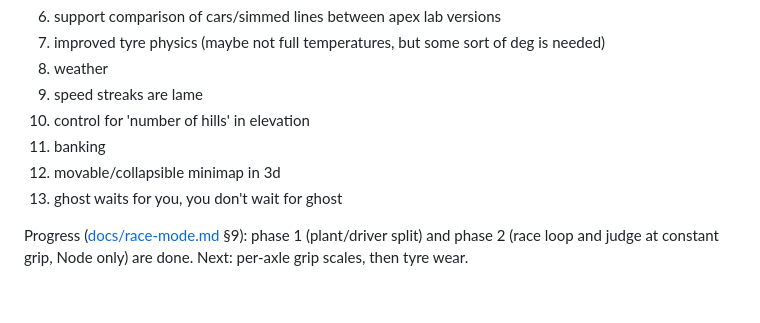
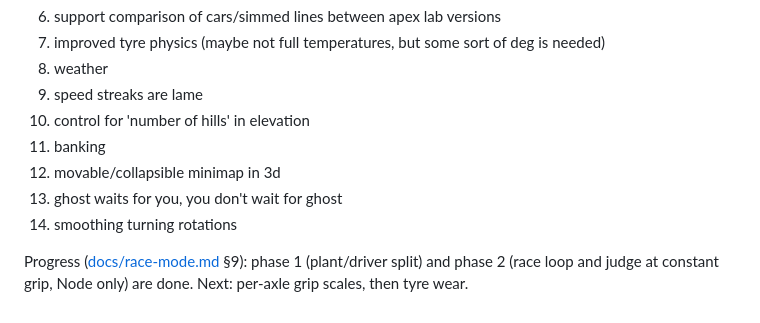
Before and after one commit to tuckervento/apexlab, a Markdown page: README.md, the part around the change. Rendered like a GitHub page.

```diff
--- a/README.md
+++ b/README.md
@@ -125,5 +125,6 @@ Golden values are per JavaScript runtime. After an intended physics change (or a
 12. banking
 13. movable/collapsible minimap in 3d
 14. ghost waits for you, you don't wait for ghost
+15. smoothing turning rotations
 
 Progress ([docs/race-mode.md](docs/race-mode.md) §9): phase 1 (plant/driver split) and phase 2 (race loop and judge at constant grip, Node only) are done. Next: per-axle grip scales, then tyre wear.
```
Also changed, not shown: docs/test-contract-plan.md (added, +408 -0 lines).
